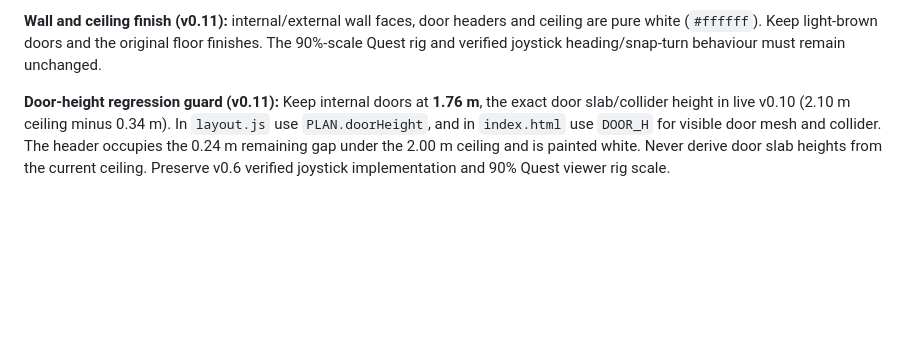
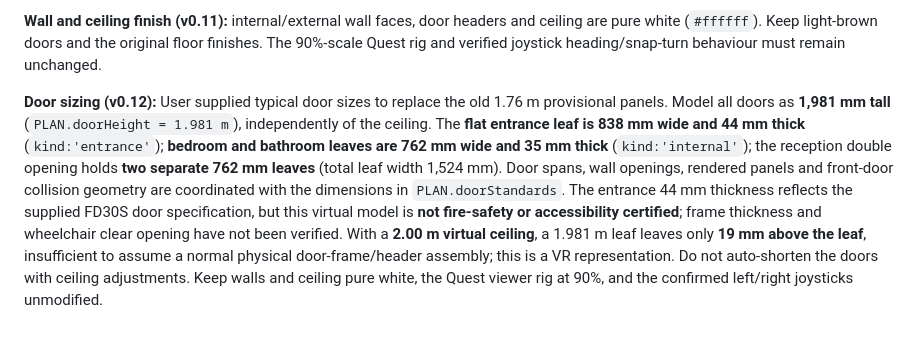
Before and after one commit to kuke2013-hub/london-flat-vr, a Markdown page: README.md, the part around the change. Drawn GitHub-style; blank space fills up the shorter version.

Commit message:
Document 1,981 mm standard-size doors, aperture adjustments and clearance caveat

```diff
--- a/README.md
+++ b/README.md
@@ -55,4 +55,4 @@ As of shell **v0.6**, the user has tested and confirmed that both Quest 3 joysti
 
 **Wall and ceiling finish (v0.11):** internal/external wall faces, door headers and ceiling are pure white (`#ffffff`). Keep light-brown doors and the original floor finishes. The 90%-scale Quest rig and verified joystick heading/snap-turn behaviour must remain unchanged.
 
-**Door-height regression guard (v0.11):** Keep internal doors at **1.76 m**, the exact door slab/collider height in live v0.10 (2.10 m ceiling minus 0.34 m). In `layout.js` use `PLAN.doorHeight`, and in `index.html` use `DOOR_H` for visible door mesh and collider. The header occupies the 0.24 m remaining gap under the 2.00 m ceiling and is painted white. Never derive door slab heights from the current ceiling. Preserve v0.6 verified joystick implementation and 90% Quest viewer rig scale.
+**Door sizing (v0.12):** User supplied typical door sizes to replace the old 1.76 m provisional panels. Model all doors as **1,981 mm tall** (`PLAN.doorHeight = 1.981 m`), independently of the ceiling. The **flat entrance leaf is 838 mm wide and 44 mm thick** (`kind:'entrance'`); **bedroom and bathroom leaves are 762 mm wide and 35 mm thick** (`kind:'internal'`); the reception double opening holds **two separate 762 mm leaves** (total leaf width 1,524 mm). Door spans, wall openings, rendered panels and front-door collision geometry are coordinated with the dimensions in `PLAN.doorStandards`. The entrance 44 mm thickness reflects the supplied FD30S door specification, but this virtual model is **not fire-safety or accessibility certified**; frame thickness and wheelchair clear opening have not been verified. With a **2.00 m virtual ceiling**, a 1.981 m leaf leaves only **19 mm above the leaf**, insufficient to assume a normal physical door-frame/header assembly; this is a VR representation. Do not auto-shorten the doors with ceiling adjustments. Keep walls and ceiling pure white, the Quest viewer rig at 90%, and the confirmed left/right joysticks unmodified.
```
